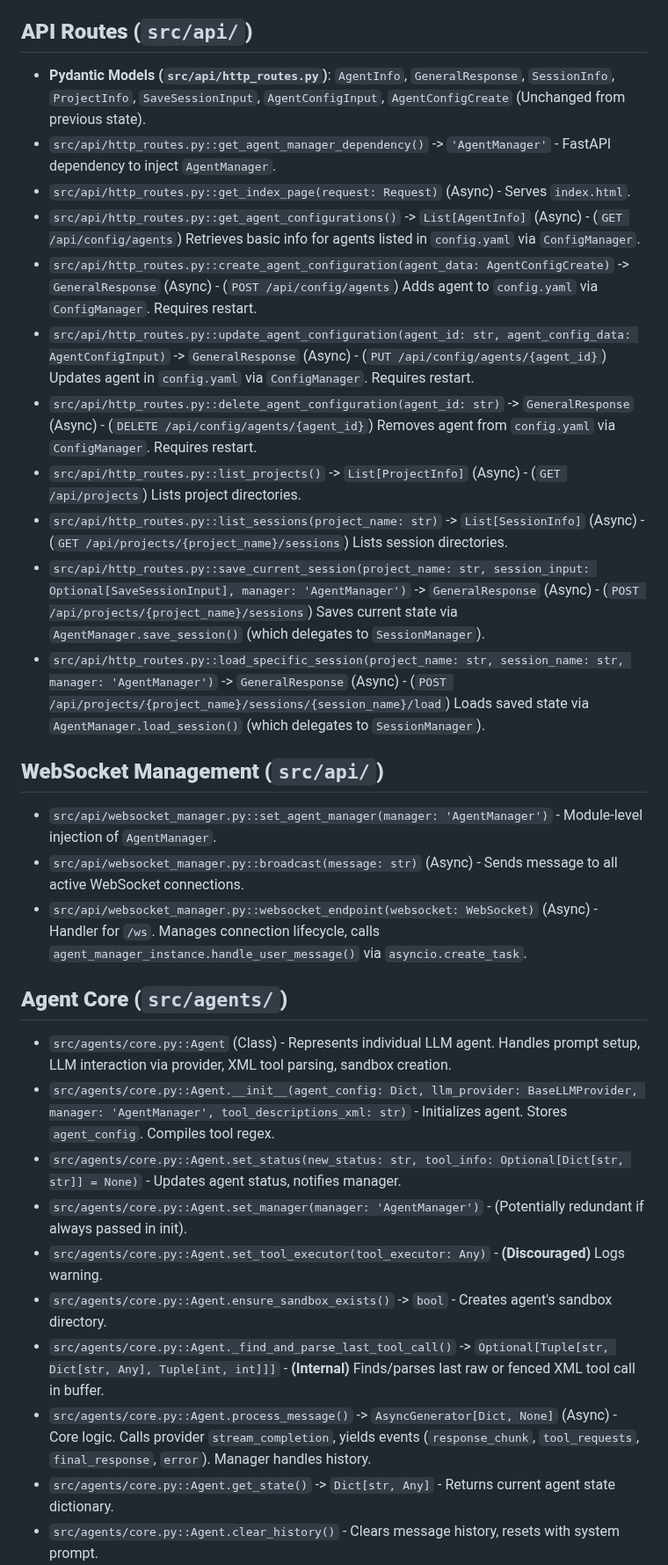
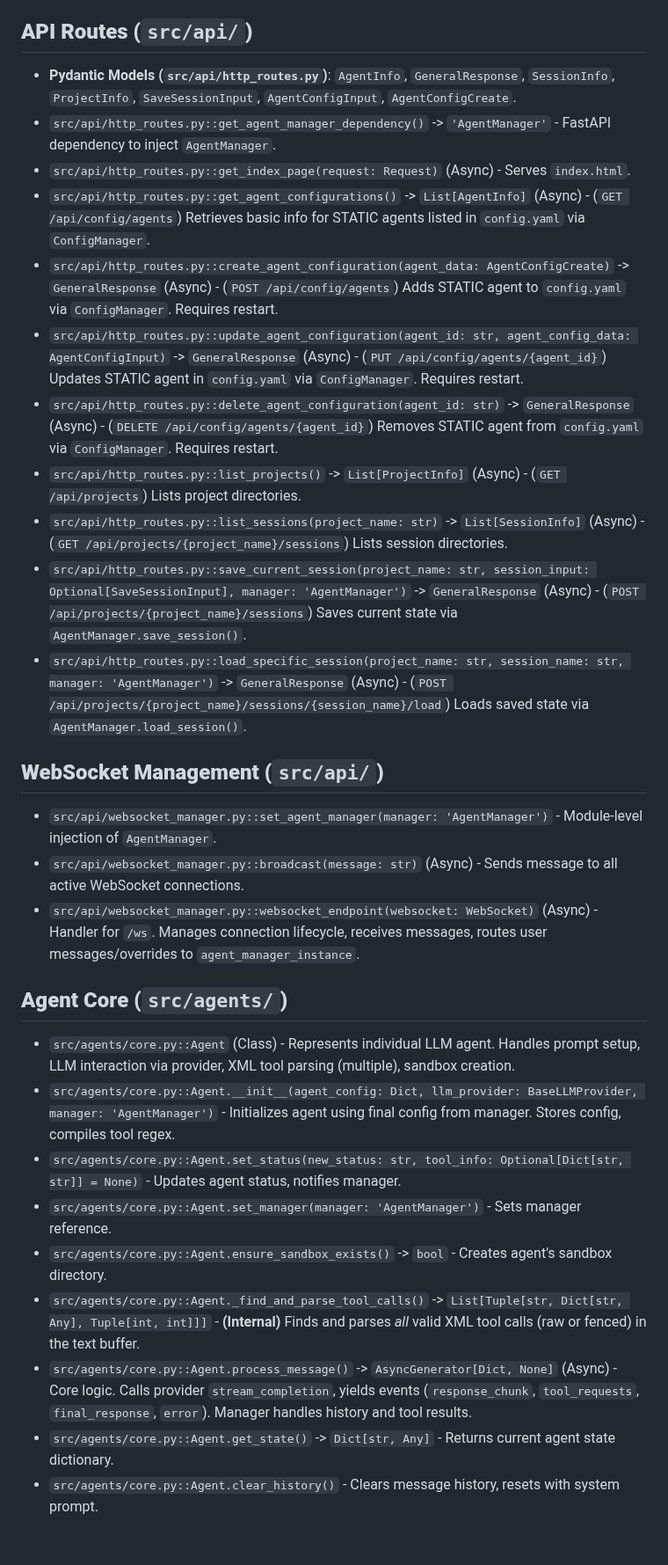
Before and after one commit to gaborkukucska/TrippleEffect, a Markdown page: helperfiles/FUNCTIONS_INDEX.md, the part around one of its changes. Shown at 88% size. Drawn GitHub-style; blank space fills up the shorter version.

```diff
--- a/helperfiles/FUNCTIONS_INDEX.md
+++ b/helperfiles/FUNCTIONS_INDEX.md
@@ -42,34 +42,33 @@ This file tracks the core functions/methods defined within the TrippleEffect fra
 
 ## **API Routes (`src/api/`)**
 
-*   **Pydantic Models (`src/api/http_routes.py`)**: `AgentInfo`, `GeneralResponse`, `SessionInfo`, `ProjectInfo`, `SaveSessionInput`, `AgentConfigInput`, `AgentConfigCreate` (Unchanged from previous state).
+*   **Pydantic Models (`src/api/http_routes.py`)**: `AgentInfo`, `GeneralResponse`, `SessionInfo`, `ProjectInfo`, `SaveSessionInput`, `AgentConfigInput`, `AgentConfigCreate`.
 *   `src/api/http_routes.py::get_agent_manager_dependency()` -> `'AgentManager'` - FastAPI dependency to inject `AgentManager`.
 *   `src/api/http_routes.py::get_index_page(request: Request)` (Async) - Serves `index.html`.
-*   `src/api/http_routes.py::get_agent_configurations()` -> `List[AgentInfo]` (Async) - (`GET /api/config/agents`) Retrieves basic info for agents listed in `config.yaml` via `ConfigManager`.
-*   `src/api/http_routes.py::create_agent_configuration(agent_data: AgentConfigCreate)` -> `GeneralResponse` (Async) - (`POST /api/config/agents`) Adds agent to `config.yaml` via `ConfigManager`. Requires restart.
-*   `src/api/http_routes.py::update_agent_configuration(agent_id: str, agent_config_data: AgentConfigInput)` -> `GeneralResponse` (Async) - (`PUT /api/config/agents/{agent_id}`) Updates agent in `config.yaml` via `ConfigManager`. Requires restart.
-*   `src/api/http_routes.py::delete_agent_configuration(agent_id: str)` -> `GeneralResponse` (Async) - (`DELETE /api/config/agents/{agent_id}`) Removes agent from `config.yaml` via `ConfigManager`. Requires restart.
+*   `src/api/http_routes.py::get_agent_configurations()` -> `List[AgentInfo]` (Async) - (`GET /api/config/agents`) Retrieves basic info for STATIC agents listed in `config.yaml` via `ConfigManager`.
+*   `src/api/http_routes.py::create_agent_configuration(agent_data: AgentConfigCreate)` -> `GeneralResponse` (Async) - (`POST /api/config/agents`) Adds STATIC agent to `config.yaml` via `ConfigManager`. Requires restart.
+*   `src/api/http_routes.py::update_agent_configuration(agent_id: str, agent_config_data: AgentConfigInput)` -> `GeneralResponse` (Async) - (`PUT /api/config/agents/{agent_id}`) Updates STATIC agent in `config.yaml` via `ConfigManager`. Requires restart.
+*   `src/api/http_routes.py::delete_agent_configuration(agent_id: str)` -> `GeneralResponse` (Async) - (`DELETE /api/config/agents/{agent_id}`) Removes STATIC agent from `config.yaml` via `ConfigManager`. Requires restart.
 *   `src/api/http_routes.py::list_projects()` -> `List[ProjectInfo]` (Async) - (`GET /api/projects`) Lists project directories.
 *   `src/api/http_routes.py::list_sessions(project_name: str)` -> `List[SessionInfo]` (Async) - (`GET /api/projects/{project_name}/sessions`) Lists session directories.
-*   `src/api/http_routes.py::save_current_session(project_name: str, session_input: Optional[SaveSessionInput], manager: 'AgentManager')` -> `GeneralResponse` (Async) - (`POST /api/projects/{project_name}/sessions`) Saves current state via `AgentManager.save_session()` (which delegates to `SessionManager`).
-*   `src/api/http_routes.py::load_specific_session(project_name: str, session_name: str, manager: 'AgentManager')` -> `GeneralResponse` (Async) - (`POST /api/projects/{project_name}/sessions/{session_name}/load`) Loads saved state via `AgentManager.load_session()` (which delegates to `SessionManager`).
+*   `src/api/http_routes.py::save_current_session(project_name: str, session_input: Optional[SaveSessionInput], manager: 'AgentManager')` -> `GeneralResponse` (Async) - (`POST /api/projects/{project_name}/sessions`) Saves current state via `AgentManager.save_session()`.
+*   `src/api/http_routes.py::load_specific_session(project_name: str, session_name: str, manager: 'AgentManager')` -> `GeneralResponse` (Async) - (`POST /api/projects/{project_name}/sessions/{session_name}/load`) Loads saved state via `AgentManager.load_session()`.
 
 ## **WebSocket Management (`src/api/`)**
 
 *   `src/api/websocket_manager.py::set_agent_manager(manager: 'AgentManager')` - Module-level injection of `AgentManager`.
 *   `src/api/websocket_manager.py::broadcast(message: str)` (Async) - Sends message to all active WebSocket connections.
-*   `src/api/websocket_manager.py::websocket_endpoint(websocket: WebSocket)` (Async) - Handler for `/ws`. Manages connection lifecycle, calls `agent_manager_instance.handle_user_message()` via `asyncio.create_task`.
+*   `src/api/websocket_manager.py::websocket_endpoint(websocket: WebSocket)` (Async) - Handler for `/ws`. Manages connection lifecycle, receives messages, routes user messages/overrides to `agent_manager_instance`.
 
 ## **Agent Core (`src/agents/`)**
 
-*   `src/agents/core.py::Agent` (Class) - Represents individual LLM agent. Handles prompt setup, LLM interaction via provider, XML tool parsing, sandbox creation.
-*   `src/agents/core.py::Agent.__init__(agent_config: Dict, llm_provider: BaseLLMProvider, manager: 'AgentManager', tool_descriptions_xml: str)` - Initializes agent. Stores `agent_config`. Compiles tool regex.
+*   `src/agents/core.py::Agent` (Class) - Represents individual LLM agent. Handles prompt setup, LLM interaction via provider, XML tool parsing (multiple), sandbox creation.
+*   `src/agents/core.py::Agent.__init__(agent_config: Dict, llm_provider: BaseLLMProvider, manager: 'AgentManager')` - Initializes agent using final config from manager. Stores config, compiles tool regex.
 *   `src/agents/core.py::Agent.set_status(new_status: str, tool_info: Optional[Dict[str, str]] = None)` - Updates agent status, notifies manager.
-*   `src/agents/core.py::Agent.set_manager(manager: 'AgentManager')` - (Potentially redundant if always passed in init).
-*   `src/agents/core.py::Agent.set_tool_executor(tool_executor: Any)` - **(Discouraged)** Logs warning.
+*   `src/agents/core.py::Agent.set_manager(manager: 'AgentManager')` - Sets manager reference.
 *   `src/agents/core.py::Agent.ensure_sandbox_exists()` -> `bool` - Creates agent's sandbox directory.
-*   `src/agents/core.py::Agent._find_and_parse_last_tool_call()` -> `Optional[Tuple[str, Dict[str, Any], Tuple[int, int]]]` - **(Internal)** Finds/parses last raw or fenced XML tool call in buffer.
-*   `src/agents/core.py::Agent.process_message()` -> `AsyncGenerator[Dict, None]` (Async) - Core logic. Calls provider `stream_completion`, yields events (`response_chunk`, `tool_requests`, `final_response`, `error`). Manager handles history.
+*   `src/agents/core.py::Agent._find_and_parse_tool_calls()` -> `List[Tuple[str, Dict[str, Any], Tuple[int, int]]]` - **(Internal)** Finds and parses *all* valid XML tool calls (raw or fenced) in the text buffer.
+*   `src/agents/core.py::Agent.process_message()` -> `AsyncGenerator[Dict, None]` (Async) - Core logic. Calls provider `stream_completion`, yields events (`response_chunk`, `tool_requests`, `final_response`, `error`). Manager handles history and tool results.
 *   `src/agents/core.py::Agent.get_state()` -> `Dict[str, Any]` - Returns current agent state dictionary.
 *   `src/agents/core.py::Agent.clear_history()` - Clears message history, resets with system prompt.
 
```
Also changed, not shown: other parts of helperfiles/FUNCTIONS_INDEX.md (+66 -50 lines).
